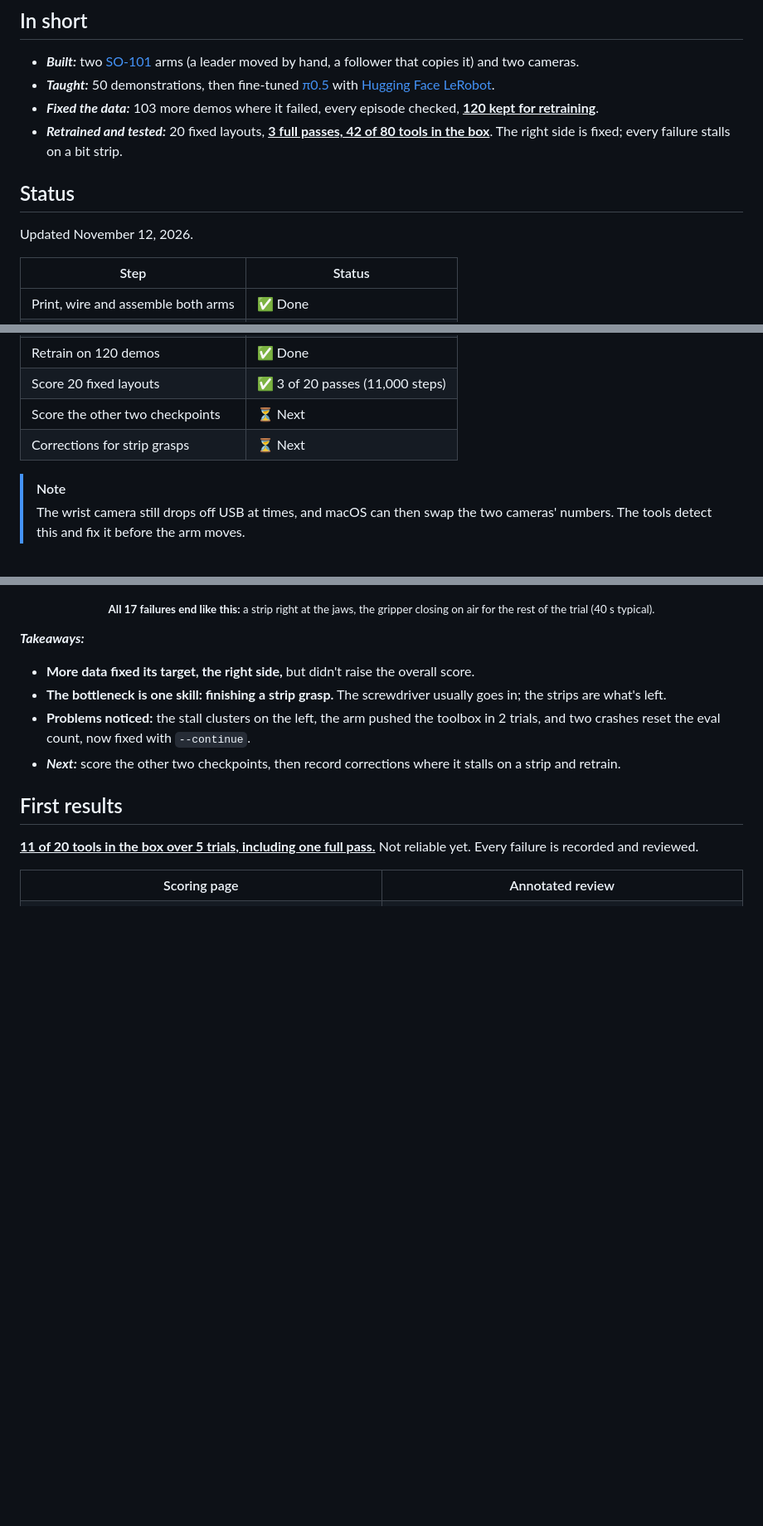
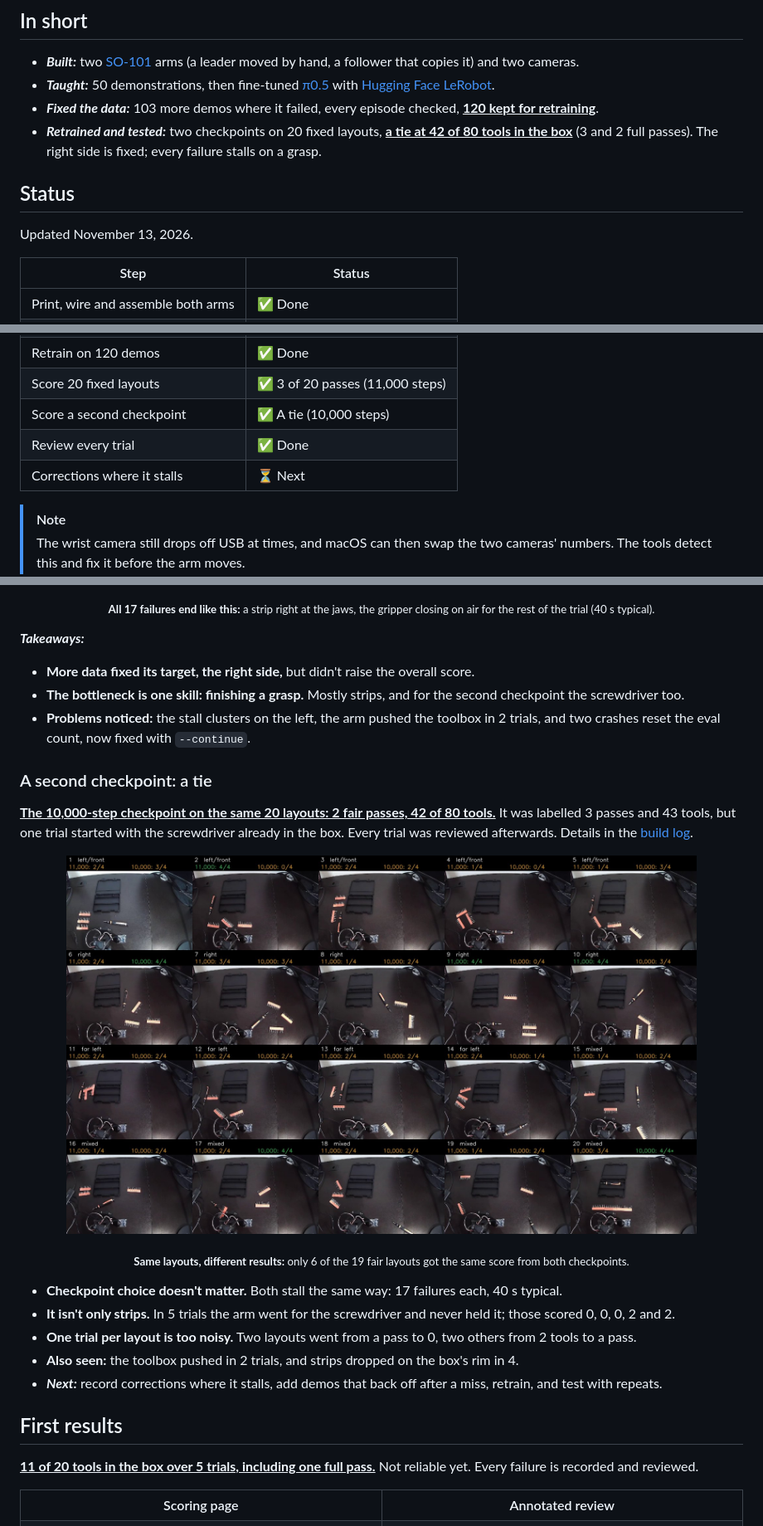
Before and after one commit to Jaxsonb04/so101-pi05, a Markdown page: README.md, 3 parts joined by grey strips. Shown at 83% size. Drawn GitHub-style; pictures changed too: media/2026-11-13-layouts-two-checkpoints.jpg (added); blank space fills up the shorter version.

Commit message:
Document Nov 13: 10,000 checkpoint ties 11,000, every trial reviewed

```diff
--- a/README.md
+++ b/README.md
@@ -27,11 +27,11 @@
 - ***Built:*** two [SO-101](https://github.com/TheRobotStudio/SO-ARM100) arms (a leader moved by hand, a follower that copies it) and two cameras.
 - ***Taught:*** 50 demonstrations, then fine-tuned [π0.5](https://www.physicalintelligence.company/blog/pi05) with [Hugging Face LeRobot](https://github.com/huggingface/lerobot).
 - ***Fixed the data:*** 103 more demos where it failed, every episode checked, <ins>**120 kept for retraining**</ins>.
-- ***Retrained and tested:*** 20 fixed layouts, <ins>**3 full passes, 42 of 80 tools in the box**</ins>. The right side is fixed; every failure stalls on a bit strip.
+- ***Retrained and tested:*** two checkpoints on 20 fixed layouts, <ins>**a tie at 42 of 80 tools in the box**</ins> (3 and 2 full passes). The right side is fixed; every failure stalls on a grasp.
 
 ## Status
 
-Updated November 12, 2026.
+Updated November 13, 2026.
 
 | Step | Status |
 | --- | --- |
@@ -47,8 +47,9 @@ Updated November 12, 2026.
 | Check every episode | ✅ 120 kept |
 | Retrain on 120 demos | ✅ Done |
 | Score 20 fixed layouts | ✅ 3 of 20 passes (11,000 steps) |
-| Score the other two checkpoints | ⏳ Next |
-| Corrections for strip grasps | ⏳ Next |
+| Score a second checkpoint | ✅ A tie (10,000 steps) |
+| Review every trial | ✅ Done |
+| Corrections where it stalls | ⏳ Next |
 
 > [!NOTE]
 > The wrist camera still drops off USB at times, and macOS can then swap the two cameras' numbers. The tools detect this and fix it before the arm moves.
@@ -72,9 +73,21 @@ Updated November 12, 2026.
 
 ***Takeaways:***
 - **More data fixed its target, the right side,** but didn't raise the overall score.
-- **The bottleneck is one skill: finishing a strip grasp.** The screwdriver usually goes in; the strips are what's left.
+- **The bottleneck is one skill: finishing a grasp.** Mostly strips, and for the second checkpoint the screwdriver too.
 - **Problems noticed:** the stall clusters on the left, the arm pushed the toolbox in 2 trials, and two crashes reset the eval count, now fixed with `--continue`.
-- ***Next:*** score the other two checkpoints, then record corrections where it stalls on a strip and retrain.
+
+### A second checkpoint: a tie
+
+<ins>**The 10,000-step checkpoint on the same 20 layouts: 2 fair passes, 42 of 80 tools.**</ins> It was labelled 3 passes and 43 tools, but one trial started with the screwdriver already in the box. Every trial was reviewed afterwards. Details in the [build log](BUILD_LOG.md#november-13-a-second-checkpoint-and-a-tie).
+
+<p align="center"><img src="media/2026-11-13-layouts-two-checkpoints.jpg" width="760" alt="The 20 test layouts, each labelled with the tools in the box for the 11,000 and the 10,000 step checkpoints. 11,000 passes layouts 2, 9 and 10; 10,000 passes layouts 6, 17 and 20, with layout 20 starred because it started with the screwdriver in the box."></p>
+<p align="center"><sub><b>Same layouts, different results:</b> only 6 of the 19 fair layouts got the same score from both checkpoints.</sub></p>
+
+- **Checkpoint choice doesn't matter.** Both stall the same way: 17 failures each, 40 s typical.
+- **It isn't only strips.** In 5 trials the arm went for the screwdriver and never held it; those scored 0, 0, 0, 2 and 2.
+- **One trial per layout is too noisy.** Two layouts went from a pass to 0, two others from 2 tools to a pass.
+- **Also seen:** the toolbox pushed in 2 trials, and strips dropped on the box's rim in 4.
+- ***Next:*** record corrections where it stalls, add demos that back off after a miss, retrain, and test with repeats.
 
 ## First results
 
```
Also changed, not shown: other parts of README.md (+1 -0 lines), BUILD_LOG.md (+55 -3 lines), RUNBOOK.md (+1 -1 lines), media/2026-11-13-other-failures.jpg (added).
